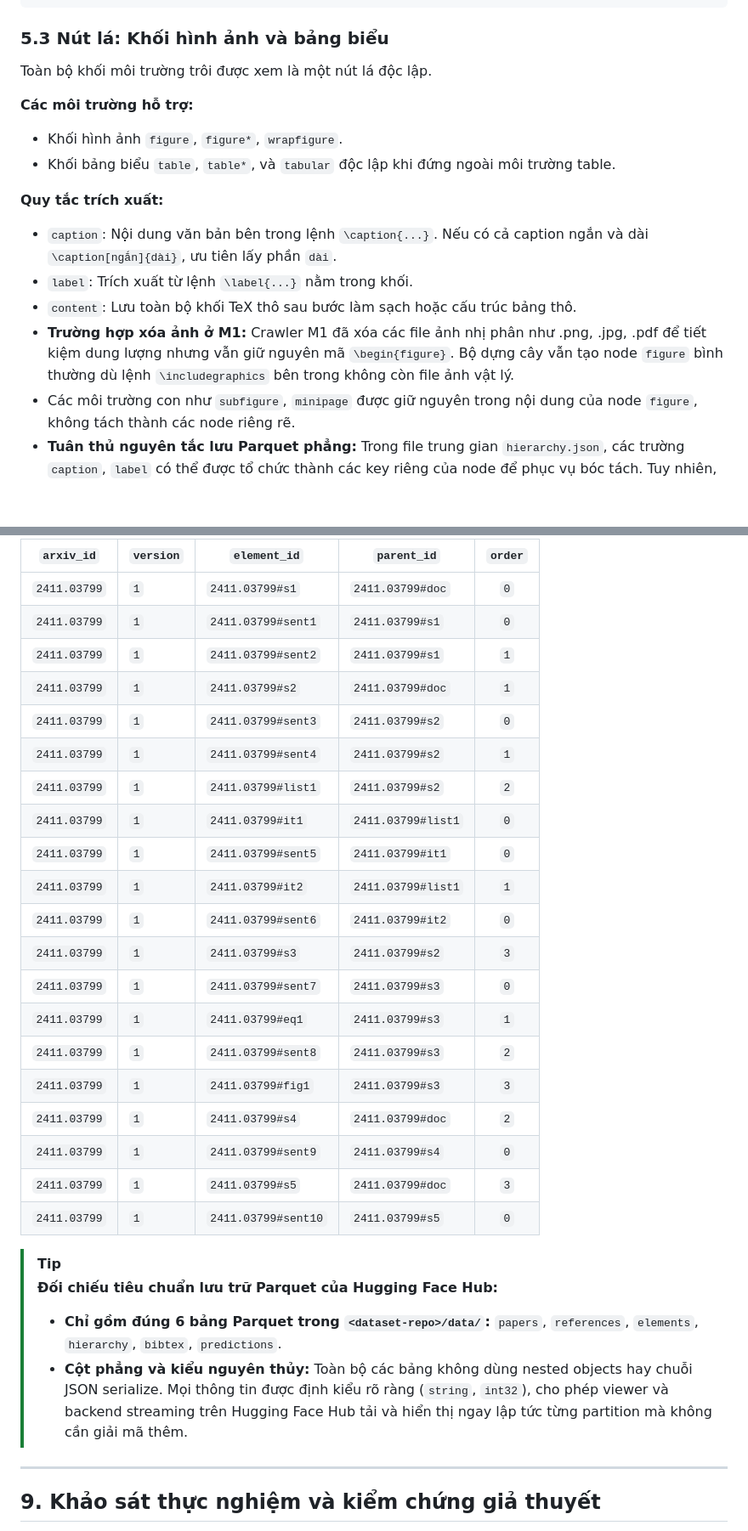
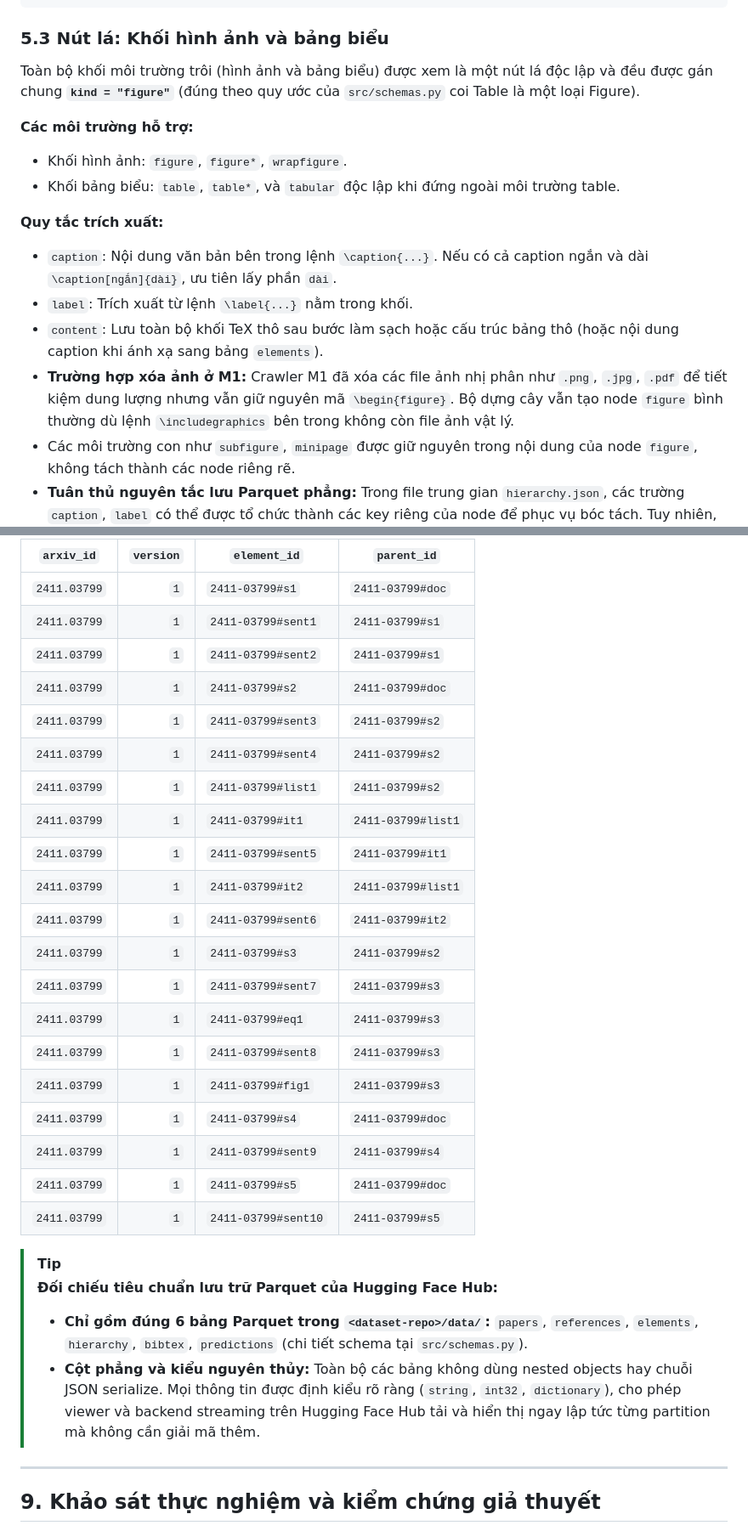
Before and after one commit to tkiet06-us/Intro2DS---ArXiv-Project, a Markdown page: docs/latex_spec.md, 2 parts joined by grey strips. Shown at 85% size. Rendered like a GitHub page; blank space fills up the shorter version.

````diff
--- a/docs/latex_spec.md
+++ b/docs/latex_spec.md
@@ -358,17 +297,17 @@ Khi công thức khối xuất hiện giữa câu, parser chia thành chuỗi 3
 ```
 
 ### 5.3 Nút lá: Khối hình ảnh và bảng biểu
-Toàn bộ khối môi trường trôi được xem là một nút lá độc lập.
+Toàn bộ khối môi trường trôi (hình ảnh và bảng biểu) được xem là một nút lá độc lập và đều được gán chung **`kind = "figure"`** (đúng theo quy ước của `src/schemas.py` coi Table là một loại Figure).
 
 **Các môi trường hỗ trợ:**
-- Khối hình ảnh `figure`, `figure*`, `wrapfigure`.
-- Khối bảng biểu `table`, `table*`, và `tabular` độc lập khi đứng ngoài môi trường table.
+- Khối hình ảnh: `figure`, `figure*`, `wrapfigure`.
+- Khối bảng biểu: `table`, `table*`, và `tabular` độc lập khi đứng ngoài môi trường table.
 
 **Quy tắc trích xuất:**
 - `caption`: Nội dung văn bản bên trong lệnh `\caption{...}`. Nếu có cả caption ngắn và dài `\caption[ngắn]{dài}`, ưu tiên lấy phần `dài`.
 - `label`: Trích xuất từ lệnh `\label{...}` nằm trong khối.
-- `content`: Lưu toàn bộ khối TeX thô sau bước làm sạch hoặc cấu trúc bảng thô.
-- **Trường hợp xóa ảnh ở M1:** Crawler M1 đã xóa các file ảnh nhị phân như .png, .jpg, .pdf để tiết kiệm dung lượng nhưng vẫn giữ nguyên mã `\begin{figure}`. Bộ dựng cây vẫn tạo node `figure` bình thường dù lệnh `\includegraphics` bên trong không còn file ảnh vật lý.
+- `content`: Lưu toàn bộ khối TeX thô sau bước làm sạch hoặc cấu trúc bảng thô (hoặc nội dung caption khi ánh xạ sang bảng `elements`).
+- **Trường hợp xóa ảnh ở M1:** Crawler M1 đã xóa các file ảnh nhị phân như `.png`, `.jpg`, `.pdf` để tiết kiệm dung lượng nhưng vẫn giữ nguyên mã `\begin{figure}`. Bộ dựng cây vẫn tạo node `figure` bình thường dù lệnh `\includegraphics` bên trong không còn file ảnh vật lý.
 - Các môi trường con như `subfigure`, `minipage` được giữ nguyên trong nội dung của node `figure`, không tách thành các node riêng rẽ.
 - **Tuân thủ nguyên tắc lưu Parquet phẳng:**
   Trong file trung gian `hierarchy.json`, các trường `caption`, `label` có thể được tổ chức thành các key riêng của node để phục vụ bóc tách. Tuy nhiên, khi làm phẳng vào bảng Parquet `elements`, trường `content` lưu trữ chuỗi văn bản thuần, tuyệt đối không serialize thành chuỗi JSON dạng `{\"caption\": \"...\", \"label\": \"...\"}`.
@@ -720,31 +659,31 @@ Khi xuất dữ liệu sang 6 bảng Parquet phát hành trên Hugging Face Hub,
 
-| `arxiv_id` | `version` | `element_id` | `parent_id` | `order` |
-|---|---|---|---|:---:|
-| `2411.03799` | `1` | `2411.03799#s1` | `2411.03799#doc` | `0` |
-| `2411.03799` | `1` | `2411.03799#sent1` | `2411.03799#s1` | `0` |
-| `2411.03799` | `1` | `2411.03799#sent2` | `2411.03799#s1` | `1` |
-| `2411.03799` | `1` | `2411.03799#s2` | `2411.03799#doc` | `1` |
-| `2411.03799` | `1` | `2411.03799#sent3` | `2411.03799#s2` | `0` |
-| `2411.03799` | `1` | `2411.03799#sent4` | `2411.03799#s2` | `1` |
-| `2411.03799` | `1` | `2411.03799#list1` | `2411.03799#s2` | `2` |
-| `2411.03799` | `1` | `2411.03799#it1` | `2411.03799#list1` | `0` |
-| `2411.03799` | `1` | `2411.03799#sent5` | `2411.03799#it1` | `0` |
-| `2411.03799` | `1` | `2411.03799#it2` | `2411.03799#list1` | `1` |
-| `2411.03799` | `1` | `2411.03799#sent6` | `2411.03799#it2` | `0` |
-| `2411.03799` | `1` | `2411.03799#s3` | `2411.03799#s2` | `3` |
-| `2411.03799` | `1` | `2411.03799#sent7` | `2411.03799#s3` | `0` |
-| `2411.03799` | `1` | `2411.03799#eq1` | `2411.03799#s3` | `1` |
-| `2411.03799` | `1` | `2411.03799#sent8` | `2411.03799#s3` | `2` |
-| `2411.03799` | `1` | `2411.03799#fig1` | `2411.03799#s3` | `3` |
-| `2411.03799` | `1` | `2411.03799#s4` | `2411.03799#doc` | `2` |
-| `2411.03799` | `1` | `2411.03799#sent9` | `2411.03799#s4` | `0` |
-| `2411.03799` | `1` | `2411.03799#s5` | `2411.03799#doc` | `3` |
-| `2411.03799` | `1` | `2411.03799#sent10` | `2411.03799#s5` | `0` |
+| `arxiv_id` | `version` | `element_id` | `parent_id` |
+|---|---:|---|---|
+| `2411.03799` | `1` | `2411-03799#s1` | `2411-03799#doc` |
+| `2411.03799` | `1` | `2411-03799#sent1` | `2411-03799#s1` |
+| `2411.03799` | `1` | `2411-03799#sent2` | `2411-03799#s1` |
+| `2411.03799` | `1` | `2411-03799#s2` | `2411-03799#doc` |
+| `2411.03799` | `1` | `2411-03799#sent3` | `2411-03799#s2` |
+| `2411.03799` | `1` | `2411-03799#sent4` | `2411-03799#s2` |
+| `2411.03799` | `1` | `2411-03799#list1` | `2411-03799#s2` |
+| `2411.03799` | `1` | `2411-03799#it1` | `2411-03799#list1` |
+| `2411.03799` | `1` | `2411-03799#sent5` | `2411-03799#it1` |
+| `2411.03799` | `1` | `2411-03799#it2` | `2411-03799#list1` |
+| `2411.03799` | `1` | `2411-03799#sent6` | `2411-03799#it2` |
+| `2411.03799` | `1` | `2411-03799#s3` | `2411-03799#s2` |
+| `2411.03799` | `1` | `2411-03799#sent7` | `2411-03799#s3` |
+| `2411.03799` | `1` | `2411-03799#eq1` | `2411-03799#s3` |
+| `2411.03799` | `1` | `2411-03799#sent8` | `2411-03799#s3` |
+| `2411.03799` | `1` | `2411-03799#fig1` | `2411-03799#s3` |
+| `2411.03799` | `1` | `2411-03799#s4` | `2411-03799#doc` |
+| `2411.03799` | `1` | `2411-03799#sent9` | `2411-03799#s4` |
+| `2411.03799` | `1` | `2411-03799#s5` | `2411-03799#doc` |
+| `2411.03799` | `1` | `2411-03799#sent10` | `2411-03799#s5` |
 
 > [!TIP]
 > **Đối chiếu tiêu chuẩn lưu trữ Parquet của Hugging Face Hub:**
-> - **Chỉ gồm đúng 6 bảng Parquet trong `<dataset-repo>/data/`:** `papers`, `references`, `elements`, `hierarchy`, `bibtex`, `predictions`.
-> - **Cột phẳng và kiểu nguyên thủy:** Toàn bộ các bảng không dùng nested objects hay chuỗi JSON serialize. Mọi thông tin được định kiểu rõ ràng (`string`, `int32`), cho phép viewer và backend streaming trên Hugging Face Hub tải và hiển thị ngay lập tức từng partition mà không cần giải mã thêm.
+> - **Chỉ gồm đúng 6 bảng Parquet trong `<dataset-repo>/data/`:** `papers`, `references`, `elements`, `hierarchy`, `bibtex`, `predictions` (chi tiết schema tại `src/schemas.py`).
+> - **Cột phẳng và kiểu nguyên thủy:** Toàn bộ các bảng không dùng nested objects hay chuỗi JSON serialize. Mọi thông tin được định kiểu rõ ràng (`string`, `int32`, `dictionary`), cho phép viewer và backend streaming trên Hugging Face Hub tải và hiển thị ngay lập tức từng partition mà không cần giải mã thêm.
 
 ---
 
````
Also changed, not shown: other parts of docs/latex_spec.md (+78 -139 lines).
